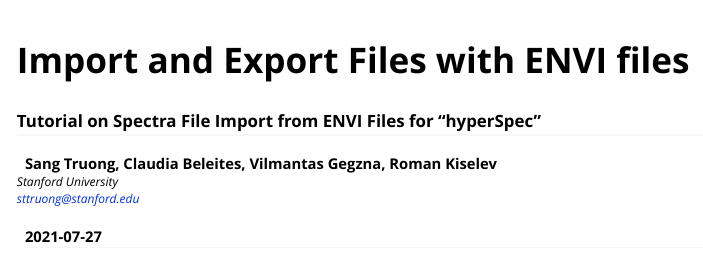
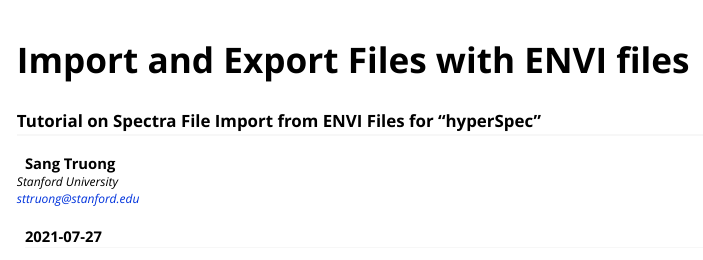
Before and after one commit to r-hyperspec/hySpc.read.ENVI, an R Markdown document (vignettes/hySpc-read-envi.Rmd): the page in a window 1100 px wide, from its top. Rendered offline with R 4.5, knitr and Pandoc, with nearby package versions; code that draws random numbers runs with fixed seeds of ours; some code elsewhere in the file could not run offline.

Commit message:
Update author list in vignette
Closes #7

```diff
--- a/vignettes/hySpc-read-envi.Rmd
+++ b/vignettes/hySpc-read-envi.Rmd
@@ -5,7 +5,7 @@ subtitle:    'Tutorial on Spectra File Import from ENVI Files for "hyperSpec"'
 description: 'Tutorial on spectra file import from ENVI files for "hyperSpec".'
 # Authors --------------------------------------------------------------------
 author:
-  - name: Sang Truong, Claudia Beleites, Vilmantas Gegzna, Roman Kiselev
+  - name: Sang Truong
     email: sttruong@stanford.edu
     corresponding : yes
     affiliation   : Stanford University
```
